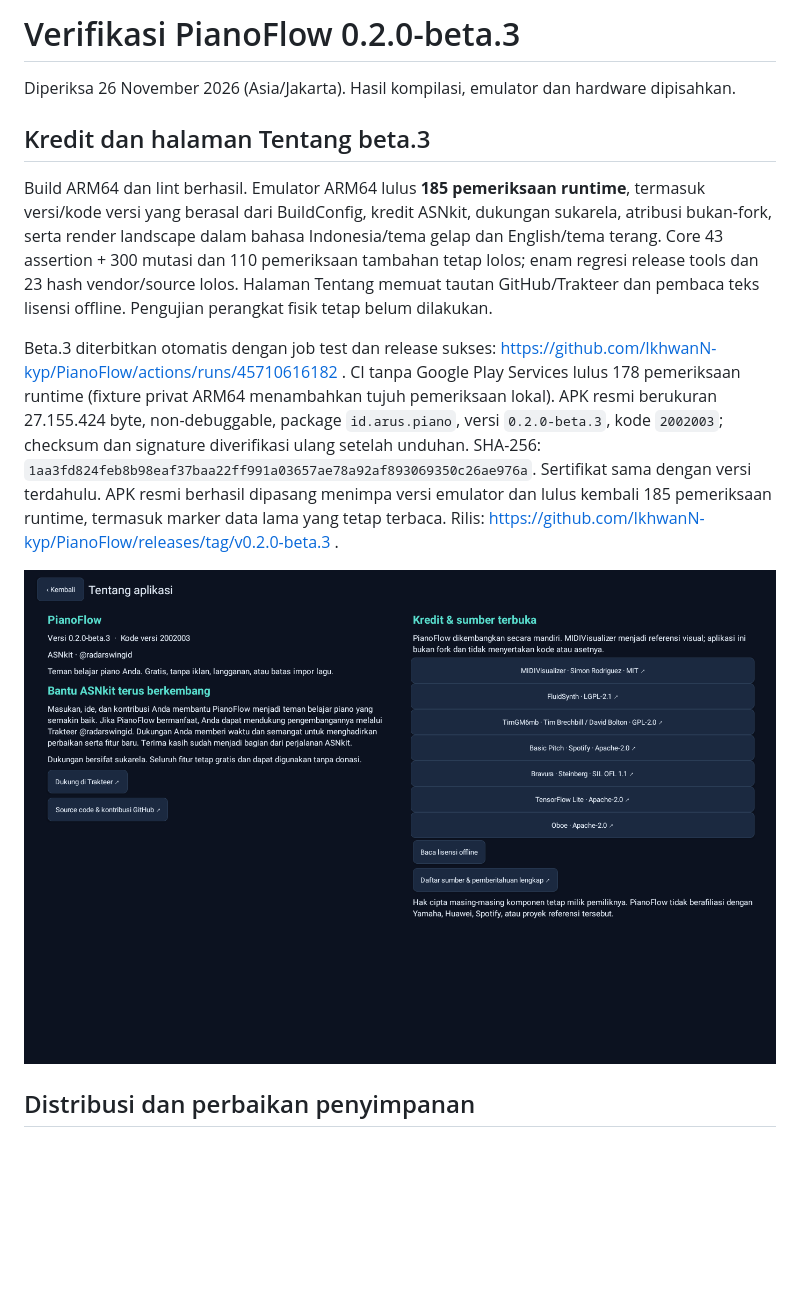
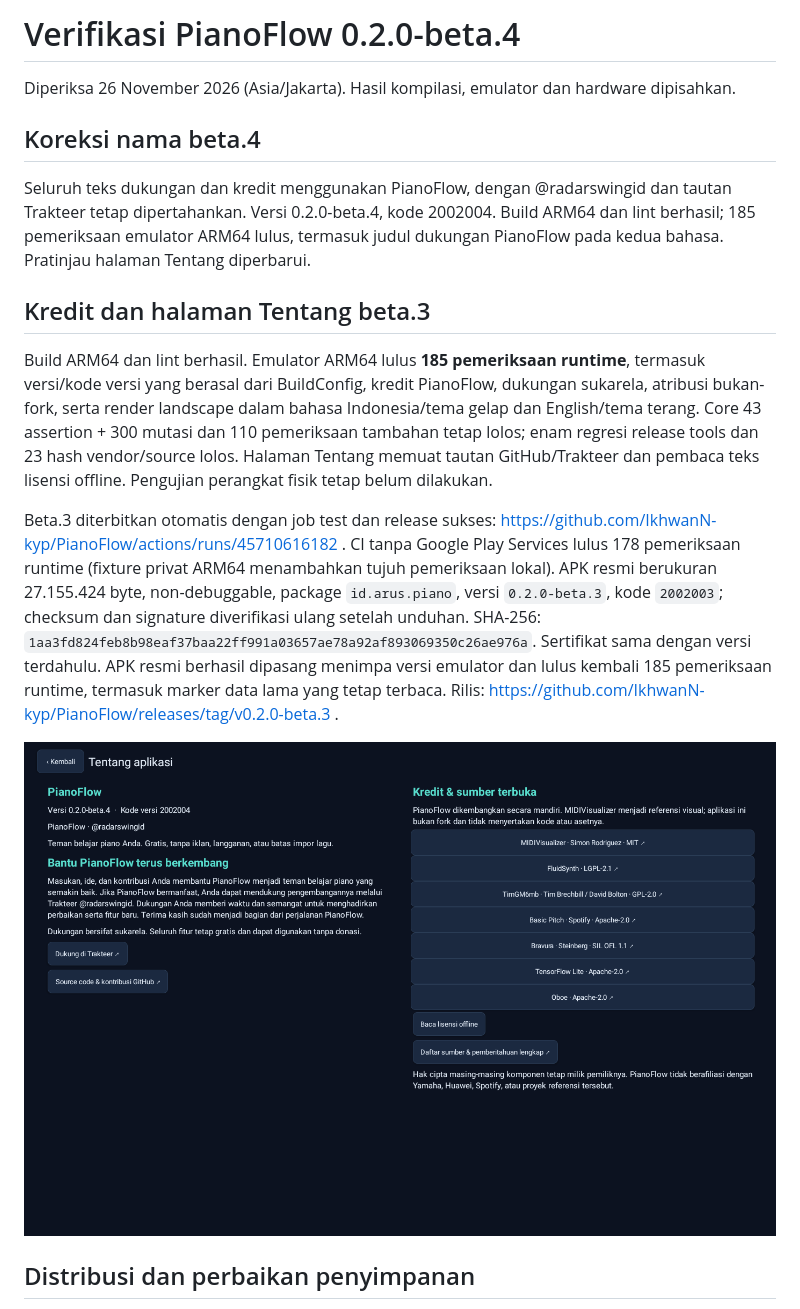
Before and after one commit to IkhwanN-kyp/PianoFlow, a Markdown page: VERIFICATION.md, the part around the change. Rendered like a GitHub page; pictures changed too: docs/screenshots/about-dark.png; blank space fills up the shorter version.

```diff
--- a/VERIFICATION.md
+++ b/VERIFICATION.md
@@ -1,10 +1,14 @@
-# Verifikasi PianoFlow 0.2.0-beta.3
+# Verifikasi PianoFlow 0.2.0-beta.4
 
 Diperiksa 26 November 2026 (Asia/Jakarta). Hasil kompilasi, emulator dan hardware dipisahkan.
 
+## Koreksi nama beta.4
+
+Seluruh teks dukungan dan kredit menggunakan PianoFlow, dengan @radarswingid dan tautan Trakteer tetap dipertahankan. Versi 0.2.0-beta.4, kode 2002004. Build ARM64 dan lint berhasil; 185 pemeriksaan emulator ARM64 lulus, termasuk judul dukungan PianoFlow pada kedua bahasa. Pratinjau halaman Tentang diperbarui.
+
 ## Kredit dan halaman Tentang beta.3
 
-Build ARM64 dan lint berhasil. Emulator ARM64 lulus **185 pemeriksaan runtime**, termasuk versi/kode versi yang berasal dari BuildConfig, kredit ASNkit, dukungan sukarela, atribusi bukan-fork, serta render landscape dalam bahasa Indonesia/tema gelap dan English/tema terang. Core 43 assertion + 300 mutasi dan 110 pemeriksaan tambahan tetap lolos; enam regresi release tools dan 23 hash vendor/source lolos. Halaman Tentang memuat tautan GitHub/Trakteer dan pembaca teks lisensi offline. Pengujian perangkat fisik tetap belum dilakukan.
+Build ARM64 dan lint berhasil. Emulator ARM64 lulus **185 pemeriksaan runtime**, termasuk versi/kode versi yang berasal dari BuildConfig, kredit PianoFlow, dukungan sukarela, atribusi bukan-fork, serta render landscape dalam bahasa Indonesia/tema gelap dan English/tema terang. Core 43 assertion + 300 mutasi dan 110 pemeriksaan tambahan tetap lolos; enam regresi release tools dan 23 hash vendor/source lolos. Halaman Tentang memuat tautan GitHub/Trakteer dan pembaca teks lisensi offline. Pengujian perangkat fisik tetap belum dilakukan.
 
 Beta.3 diterbitkan otomatis dengan job test dan release sukses: https://github.com/IkhwanN-kyp/PianoFlow/actions/runs/45710616182 . CI tanpa Google Play Services lulus 178 pemeriksaan runtime (fixture privat ARM64 menambahkan tujuh pemeriksaan lokal). APK resmi berukuran 27.155.424 byte, non-debuggable, package `id.arus.piano`, versi `0.2.0-beta.3`, kode `2002003`; checksum dan signature diverifikasi ulang setelah unduhan. SHA-256: `1aa3fd824feb8b98eaf37baa22ff991a03657ae78a92af893069350c26ae976a`. Sertifikat sama dengan versi terdahulu. APK resmi berhasil dipasang menimpa versi emulator dan lulus kembali 185 pemeriksaan runtime, termasuk marker data lama yang tetap terbaca. Rilis: https://github.com/IkhwanN-kyp/PianoFlow/releases/tag/v0.2.0-beta.3 .
 
```
Also changed, not shown: CHANGELOG.md (+6 -1 lines), README.md (+5 -5 lines), 3 other files.
